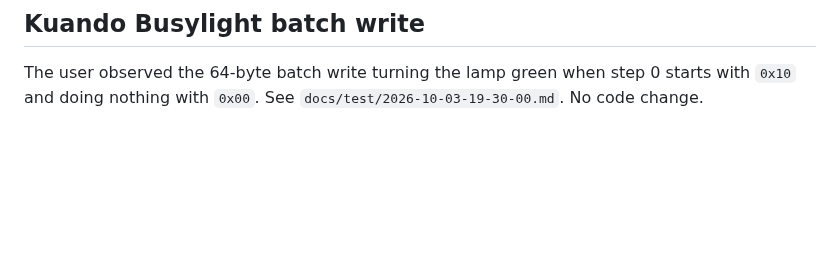
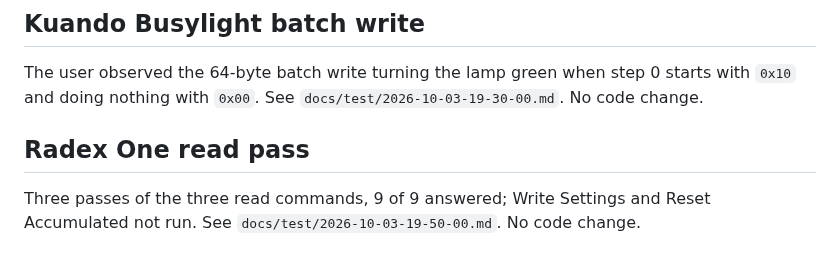
Before and after one commit to OutOfBandDevelopment/dev-term, a Markdown page: docs/changes/2026-10-03.md, the part around the change. GitHub-like rendering; blank space fills up the shorter version.

Commit message:
Record Radex One read pass

```diff
--- a/docs/changes/2026-10-03.md
+++ b/docs/changes/2026-10-03.md
@@ -219,3 +219,7 @@ The user watched blink steps (10/10, 1/1, 5/20, 50/50): consistent with 100 ms u
 ## Kuando Busylight batch write
 
 The user observed the 64-byte batch write turning the lamp green when step 0 starts with `0x10` and doing nothing with `0x00`. See `docs/test/2026-10-03-19-30-00.md`. No code change.
+
+## Radex One read pass
+
+Three passes of the three read commands, 9 of 9 answered; Write Settings and Reset Accumulated not run. See `docs/test/2026-10-03-19-50-00.md`. No code change.
```
Also changed, not shown: 1 other file.
